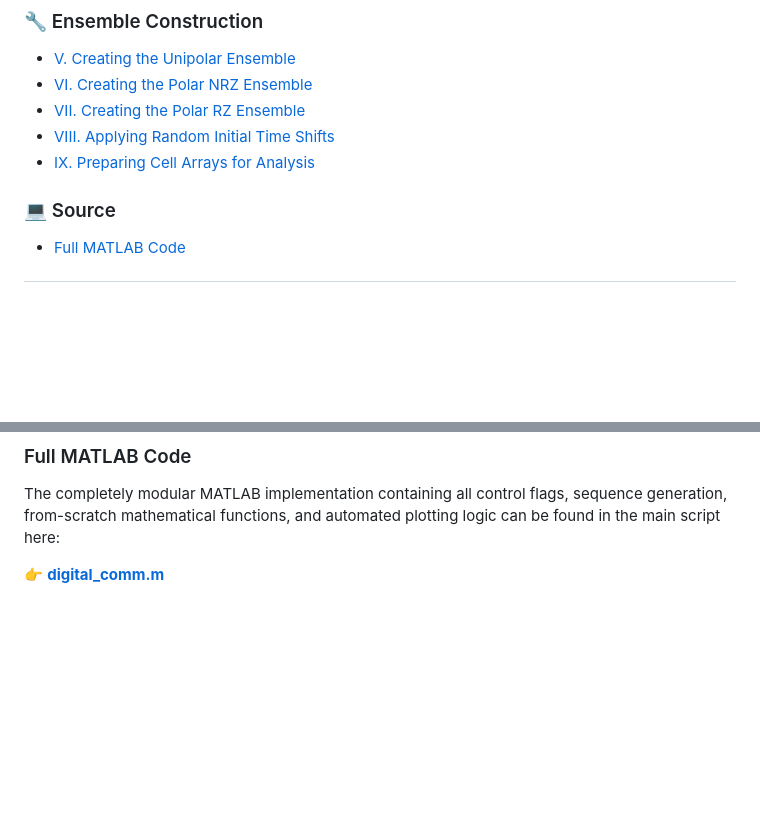
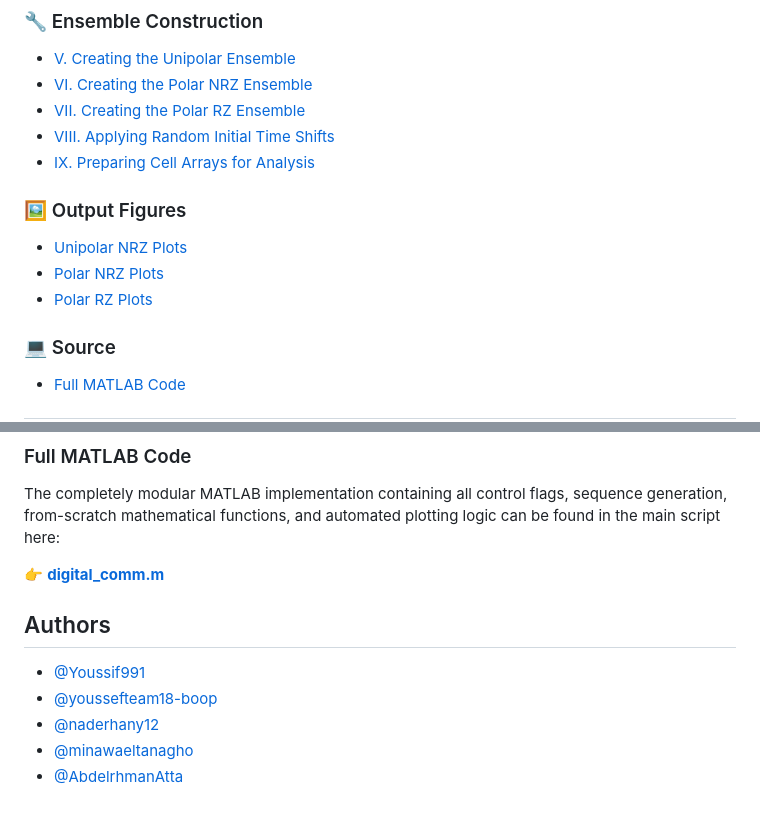
Before and after one commit to naderhany12/Digital_comm_Transceiver, a Markdown page: README.md, 2 parts joined by grey strips. Drawn GitHub-style; blank space fills up the shorter version.

```diff
--- a/README.md
+++ b/README.md
@@ -14,6 +14,11 @@
 - [VII. Creating the Polar RZ Ensemble](#vii-creating-the-polar-rz-ensemble)
 - [VIII. Applying Random Initial Time Shifts](#viii-applying-random-initial-time-shifts)
 - [IX. Preparing Cell Arrays for Analysis](#ix-preparing-cell-arrays-for-analysis)
+
+### 🖼️ Output Figures
+- [Unipolar NRZ Plots](#unipolar-nrz-plots)
+- [Polar NRZ Plots](#polar-nrz-plots)
+- [Polar RZ Plots](#polar-rz-plots)
 
 ### 💻 Source
 - [Full MATLAB Code](#full-matlab-code)
@@ -71,3 +108,12 @@ Data structures and plotting arguments are modularized to allow for a clean, uni
 The completely modular MATLAB implementation containing all control flags, sequence generation, from-scratch mathematical functions, and automated plotting logic can be found in the main script here:
 
 👉 **[digital_comm.m](./digital_comm.m)**
+
+
+## Authors
+
+- [@Youssif991](https://github.com/Youssif991)
+- [@youssefteam18-boop](https://github.com/youssefteam18-boop)
+- [@naderhany12](https://github.com/naderhany12)
+- [@minawaeltanagho](https://github.com/minawaeltanagho)
+- [@AbdelrhmanAtta](https://github.com/AbdelrhmanAtta)
```
Also changed, not shown: other parts of README.md (+32 -0 lines).
